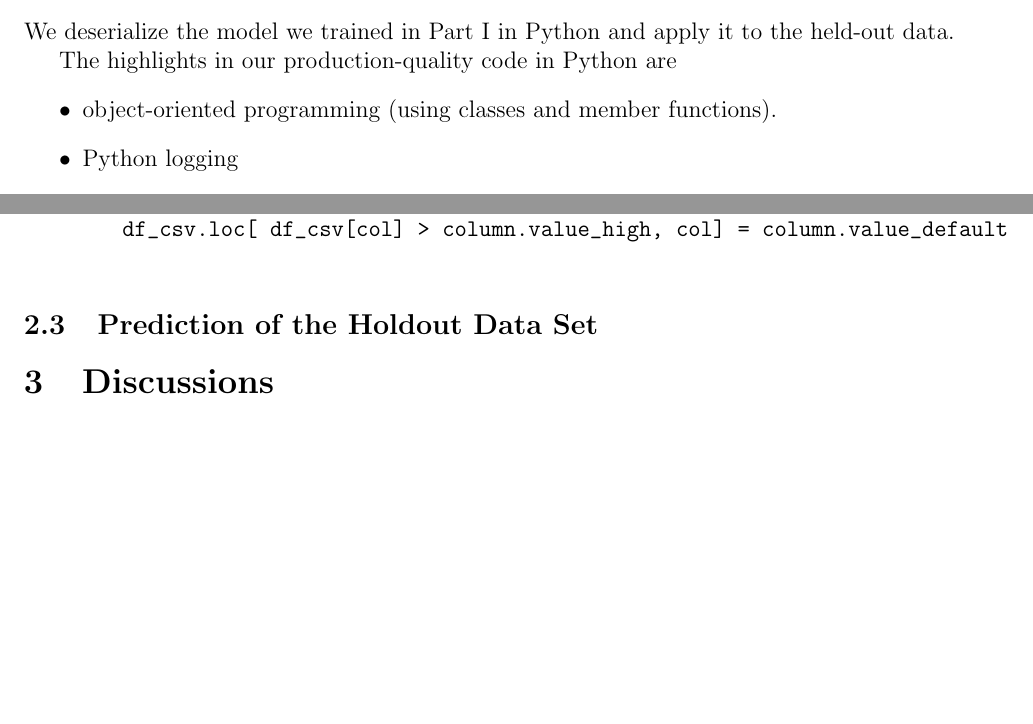
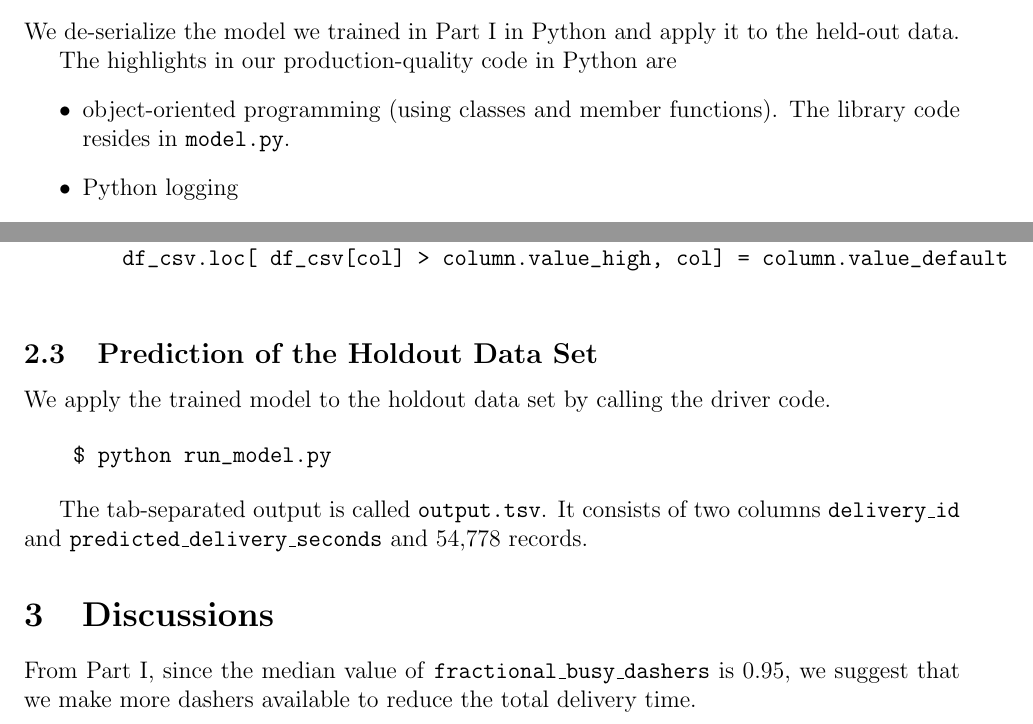
Before and after one commit to BadWindshield/doordash, a LaTeX document (docs/report.tex): two parts of pages 5 and 6 of 6, joined at a grey line, cut so that both start at the same text, the shorter picture padded with empty space. Compiled offline with pdfLaTeX.

Commit message:
Checked in the final version of everything that I handed in.

```diff
--- a/docs/report.tex
+++ b/docs/report.tex
@@ -178,11 +178,11 @@ The trained model is serialized to a file using Pickle.
 \section{Part II. The Production Run}
 
 \subsection{The Code Base}
-We deserialize the model we trained in Part I in Python and apply it to the held-out data.
+We de-serialize the model we trained in Part I in Python and apply it to the held-out data.
 
 The highlights in our production-quality code in Python are
 \begin{itemize}
-  \item object-oriented programming (using classes and member functions).
+  \item object-oriented programming (using classes and member functions).  The library code resides in \texttt{model.py}.
 
   \item Python logging
 % unit testing
@@ -219,7 +219,16 @@ Since we remember the previous data-cleaning operations, we will apply them to t
 \subsection{Prediction of the Holdout Data Set}
 
 
+We apply the trained model to the holdout data set by calling the driver code.
+
+\begin{verbatim}
+    $ python run_model.py
+\end{verbatim}
+
+The tab-separated output is called \texttt{output.tsv}.  It consists of two columns \texttt{delivery\_id}
+and \texttt{predicted\_delivery\_seconds} and 54,778 records.
+
 \section{Discussions}
-
+From Part I, since the median value of \texttt{fractional\_busy\_dashers} is 0.95, we suggest that we make more dashers available to reduce the total delivery time.
 
 \end{document}
```
Also changed, not shown: 1 other file.
